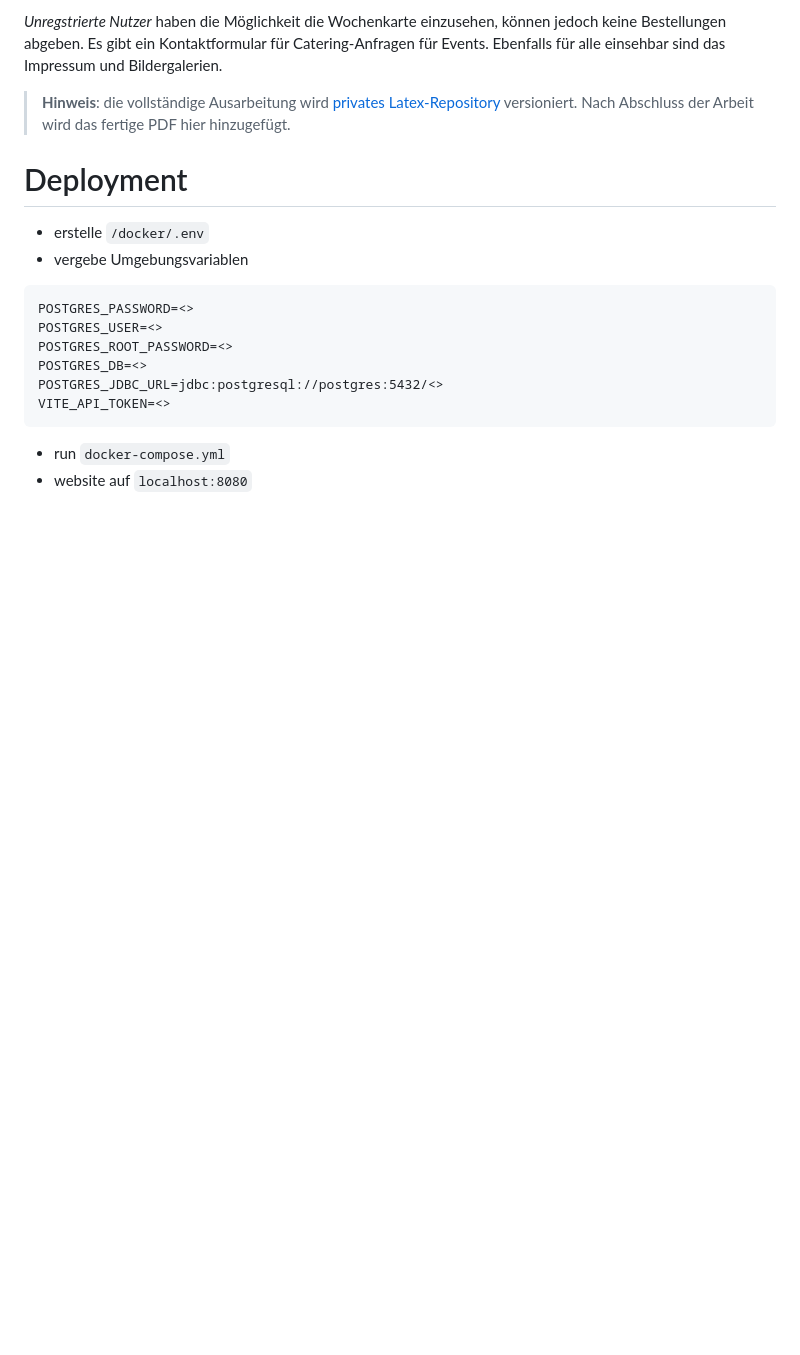
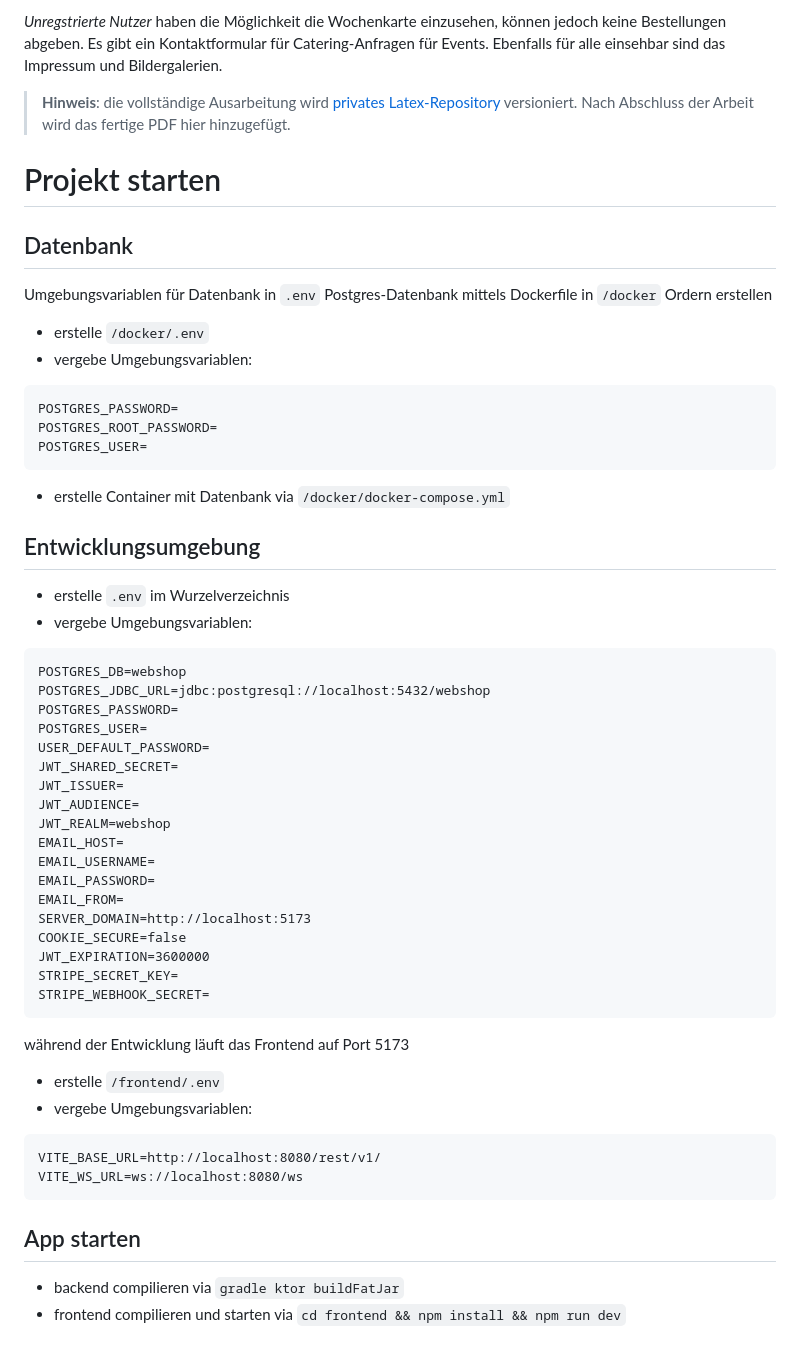
Before and after one commit to zeltbrennt/UmbauPause, a Markdown page: README.md, the part around the change. GitHub-like rendering; blank space fills up the shorter version.

````diff
--- a/README.md
+++ b/README.md
@@ -51,19 +51,61 @@ Bildergalerien.
 > wird [privates Latex-Repository](https://github.com/zeltbrennt/Projektarbeit-UmbauPause) versioniert.
 > Nach Abschluss der Arbeit wird das fertige PDF hier hinzugefügt.
 
-# Deployment
+# Projekt starten
+
+## Datenbank
+
+Umgebungsvariablen für Datenbank in `.env`
+Postgres-Datenbank mittels Dockerfile in `/docker` Ordern erstellen
 
 - erstelle `/docker/.env`
-- vergebe Umgebungsvariablen
+- vergebe Umgebungsvariablen:
 
 ```
-POSTGRES_PASSWORD=<>
-POSTGRES_USER=<>
-POSTGRES_ROOT_PASSWORD=<>
-POSTGRES_DB=<>
-POSTGRES_JDBC_URL=jdbc:postgresql://postgres:5432/<>
-VITE_API_TOKEN=<>
+POSTGRES_PASSWORD=
+POSTGRES_ROOT_PASSWORD=
+POSTGRES_USER=
 ```
 
-- run `docker-compose.yml`
-- website auf `localhost:8080`
+- erstelle Container mit Datenbank via `/docker/docker-compose.yml`
+
+
+## Entwicklungsumgebung
+
+- erstelle `.env` im Wurzelverzeichnis
+- vergebe Umgebungsvariablen:
+
+```
+POSTGRES_DB=webshop
+POSTGRES_JDBC_URL=jdbc:postgresql://localhost:5432/webshop
+POSTGRES_PASSWORD=
+POSTGRES_USER=
+USER_DEFAULT_PASSWORD=
+JWT_SHARED_SECRET=
+JWT_ISSUER=
+JWT_AUDIENCE=
+JWT_REALM=webshop
+EMAIL_HOST=
+EMAIL_USERNAME=
+EMAIL_PASSWORD=
+EMAIL_FROM=
+SERVER_DOMAIN=http://localhost:5173
+COOKIE_SECURE=false
+JWT_EXPIRATION=3600000
+STRIPE_SECRET_KEY=
+STRIPE_WEBHOOK_SECRET=
+```
+während der Entwicklung läuft das Frontend auf Port 5173
+
+- erstelle `/frontend/.env`
+- vergebe Umgebungsvariablen:
+
+```
+VITE_BASE_URL=http://localhost:8080/rest/v1/
+VITE_WS_URL=ws://localhost:8080/ws
+```
+
+## App starten
+
+- backend compilieren via `gradle ktor buildFatJar`
+- frontend compilieren und starten via `cd frontend && npm install && npm run dev`
````
